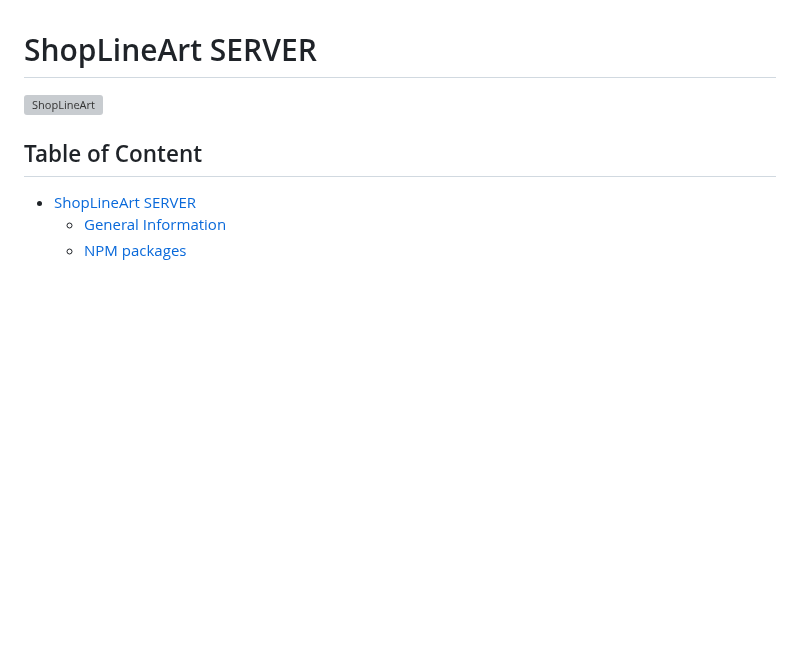
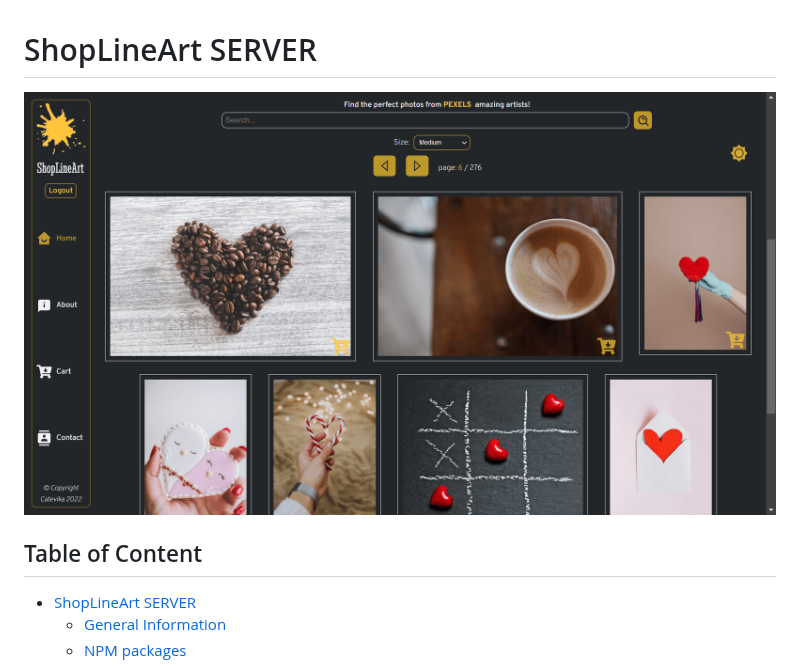
Before and after one commit to Catevika/catevika_shoplineart-server, a Markdown page: README.md, the part around the change. Rendered like a GitHub page; pictures changed too: assets/ShopLineArt.png (added); blank space fills up the shorter version; grey boxes are pictures that could not be loaded.

Commit message:
Add screenshot from Client for README

```diff
--- a/README.md
+++ b/README.md
@@ -1,6 +1,6 @@
 # ShopLineArt SERVER
 
-![ShopLineArt](../client/src/assets/ShopLineArt.png)
+![ShopLineArt](./assets/ShopLineArt.png)
 
 ## Table of Content <!-- omit in toc -->
 
```
